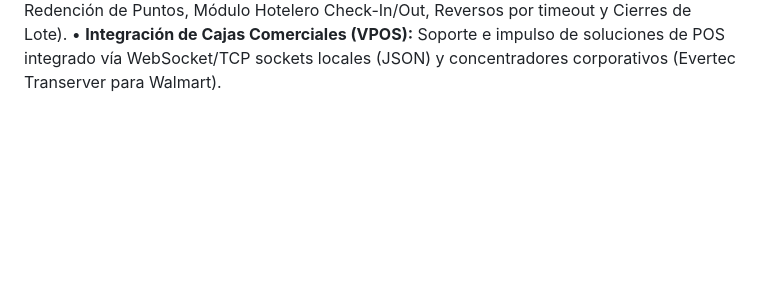
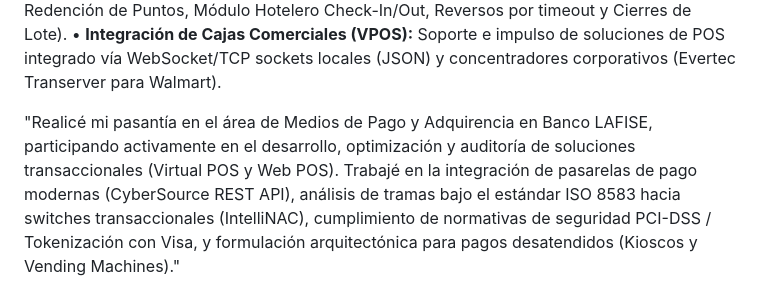
Before and after one commit to drizo2204/mis_recursos, a Markdown page: README.md, the part around the change. GitHub-like rendering; blank space fills up the shorter version.

Commit message:
Update README with internship details
Added details about internship experience in payment solutions and integration of payment gateways.

```diff
--- a/README.md
+++ b/README.md
@@ -29,3 +29,6 @@ contexto: **Banco LAFISE Bancentro | Gerencia de Operaciones y Plataformas de T.
 • **Aprovisionamiento y TMS (PMT):** Parametrización masiva de terminales Verifone Android (X990) y Engage (P400, V400c), resolviendo discrepancias en payloads JSON, ruteo de APNs celulares (Claro, Tigo, Thingstream) y catálogos de hosts transaccionales.
 • **Certificación y QA de Aplicativos de Pago:** Ejecución de baterías de homologación de 44 casos de prueba (Venta, Cuotas Tasa 0, Redención de Puntos, Módulo Hotelero Check-In/Out, Reversos por timeout y Cierres de Lote).
 • **Integración de Cajas Comerciales (VPOS):** Soporte e impulso de soluciones de POS integrado vía WebSocket/TCP sockets locales (JSON) y concentradores corporativos (Evertec Transerver para Walmart).
+
+
+"Realicé mi pasantía en el área de Medios de Pago y Adquirencia en Banco LAFISE, participando activamente en el desarrollo, optimización y auditoría de soluciones transaccionales (Virtual POS y Web POS). Trabajé en la integración de pasarelas de pago modernas (CyberSource REST API), análisis de tramas bajo el estándar ISO 8583 hacia switches transaccionales (IntelliNAC), cumplimiento de normativas de seguridad PCI-DSS / Tokenización con Visa, y formulación arquitectónica para pagos desatendidos (Kioscos y Vending Machines)."
```
